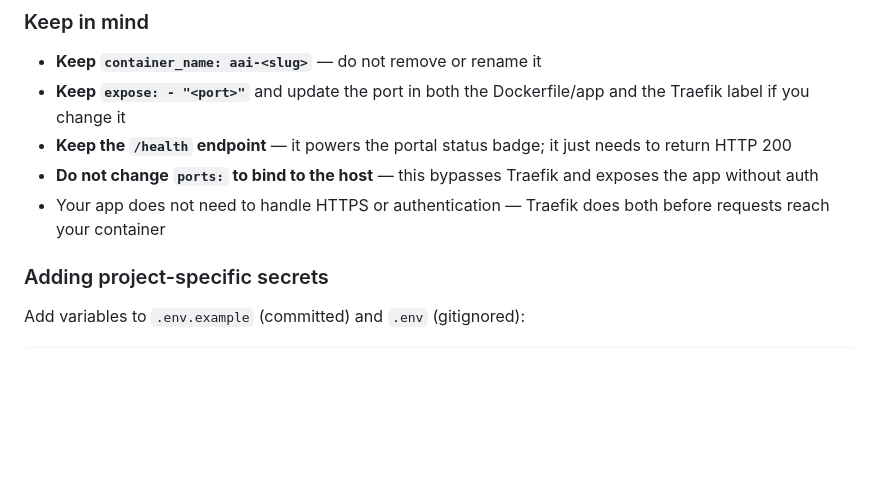
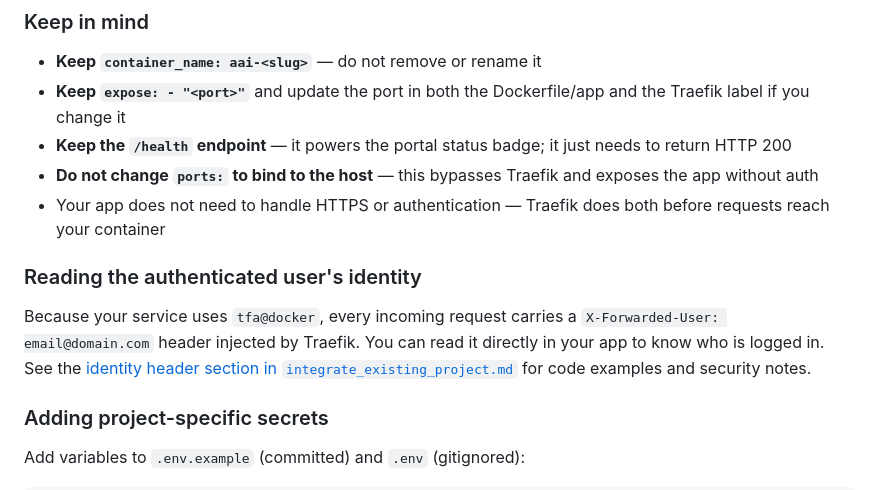
Before and after one commit to Chetbu/AAI_portal, a Markdown page: docs/guides/new_project_greenfield.md, the part around the change. GitHub-like rendering; blank space fills up the shorter version.

```diff
--- a/docs/guides/new_project_greenfield.md
+++ b/docs/guides/new_project_greenfield.md
@@ -114,6 +114,10 @@ The scaffold gives you a working skeleton. Replace `src/main.py` and `Dockerfile
 - **Keep the `/health` endpoint** — it powers the portal status badge; it just needs to return HTTP 200
 - **Do not change `ports:` to bind to the host** — this bypasses Traefik and exposes the app without auth
 - Your app does not need to handle HTTPS or authentication — Traefik does both before requests reach your container
+
+### Reading the authenticated user's identity
+
+Because your service uses `tfa@docker`, every incoming request carries a `X-Forwarded-User: email@domain.com` header injected by Traefik. You can read it directly in your app to know who is logged in. See the [identity header section in `integrate_existing_project.md`](integrate_existing_project.md#14-read-the-authenticated-users-identity-optional) for code examples and security notes.
 
 ### Adding project-specific secrets
 
```
Also changed, not shown: docs/architecture/advanced_user_management.md (added, +301 -0 lines), docs/guides/integrate_existing_project.md (+32 -3 lines).
